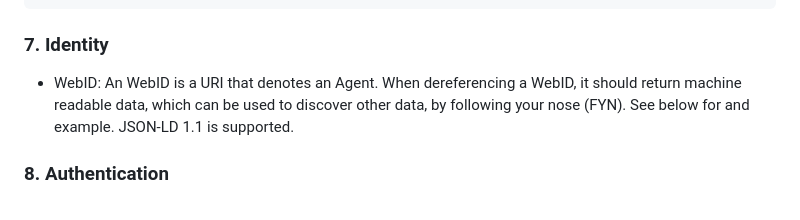
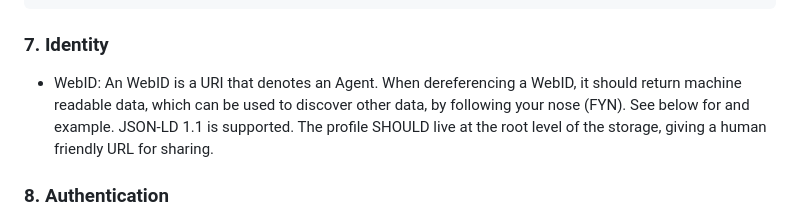
Before and after one commit to solid-lite/draft-spec, a Markdown page: README.md, the part around the change. Rendered like a GitHub page.

Commit message:
Add a note on where to put the webid, addresses #17

````diff
--- a/README.md
+++ b/README.md
@@ -52,7 +52,7 @@ Access-Control-Allow-Headers: Content-Type
 ```
 
 ### 7. Identity
-- WebID: An WebID is a URI that denotes an Agent.  When dereferencing a WebID, it should return machine readable data, which can be used to discover other data, by following your nose (FYN).  See below for and example.  JSON-LD 1.1 is supported.
+- WebID: An WebID is a URI that denotes an Agent.  When dereferencing a WebID, it should return machine readable data, which can be used to discover other data, by following your nose (FYN).  See below for and example.  JSON-LD 1.1 is supported.  The profile SHOULD live at the root level of the storage, giving a human friendly URL for sharing.
 
 ### 8. Authentication
 - Authentication is the process of verifying a WebID.  This can either be done using PKI, or with a bearer token.  The WebID is returned to the server on successful authentication.  The authentication process will return a user URI to the server.  There will be multiple authentication strategies suppored similar to passportjs.  A simple PKI solution similar to that used in [SolidOS](https://github.com/SolidOS/solid-ui/blob/main/src/chat/keys.ts), where a signed header is sent to the server and verified, will be a base line example that implementers SHOULD support.  For now signing the current unix timestamp and sendign it in an `Auth: solid-lite` header is sufficient.  The server checks the timestamp is withing 60s of the current time.
````
